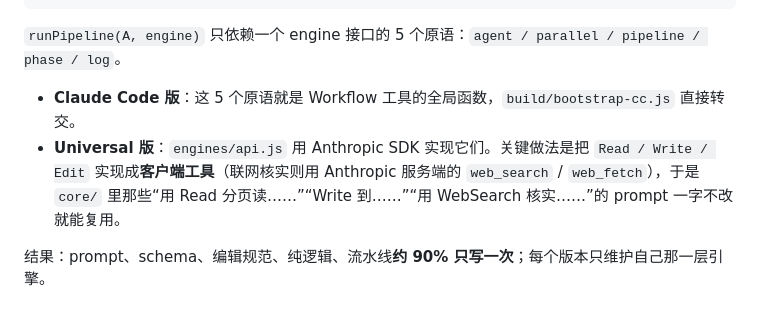
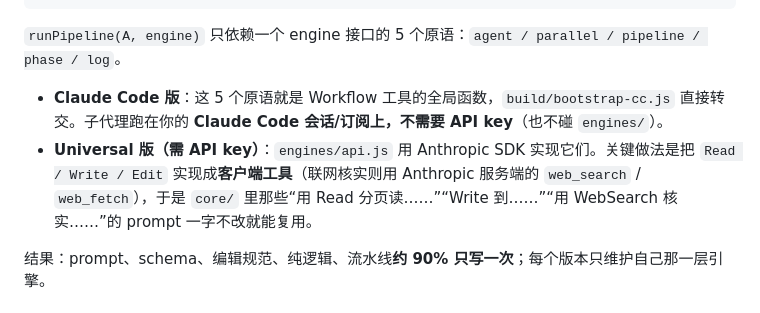
Before and after one commit to Logoutx/latepost-refiner, a Markdown page: README.md, the part around the change. GitHub-like rendering.

````diff
--- a/README.md
+++ b/README.md
@@ -34,8 +34,8 @@ universal/           ★ Universal 版（独立的 Anthropic SDK 命令行工具
 ```
 
 `runPipeline(A, engine)` 只依赖一个 engine 接口的 5 个原语：`agent / parallel / pipeline / phase / log`。
-- **Claude Code 版**：这 5 个原语就是 Workflow 工具的全局函数，`build/bootstrap-cc.js` 直接转交。
-- **Universal 版**：`engines/api.js` 用 Anthropic SDK 实现它们。关键做法是把 `Read / Write / Edit` 实现成**客户端工具**（联网核实则用 Anthropic 服务端的 `web_search` / `web_fetch`），于是 `core/` 里那些“用 Read 分页读……”“Write 到……”“用 WebSearch 核实……”的 prompt 一字不改就能复用。
+- **Claude Code 版**：这 5 个原语就是 Workflow 工具的全局函数，`build/bootstrap-cc.js` 直接转交。子代理跑在你的 **Claude Code 会话/订阅上，不需要 API key**（也不碰 `engines/`）。
+- **Universal 版（需 API key）**：`engines/api.js` 用 Anthropic SDK 实现它们。关键做法是把 `Read / Write / Edit` 实现成**客户端工具**（联网核实则用 Anthropic 服务端的 `web_search` / `web_fetch`），于是 `core/` 里那些“用 Read 分页读……”“Write 到……”“用 WebSearch 核实……”的 prompt 一字不改就能复用。
 
 结果：prompt、schema、编辑规范、纯逻辑、流水线**约 90% 只写一次**；每个版本只维护自己那一层引擎。
 
````
Also changed, not shown: claude-code-skill/SKILL.md (+2 -0 lines), docs/codex-spike.md (added, +60 -0 lines).
